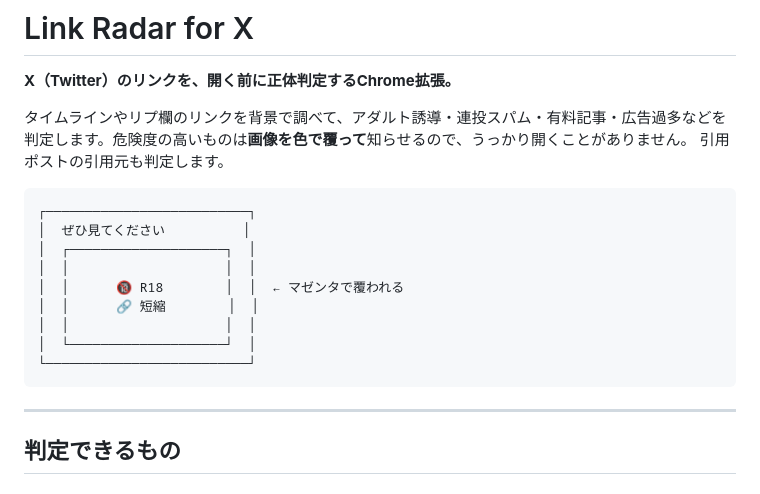
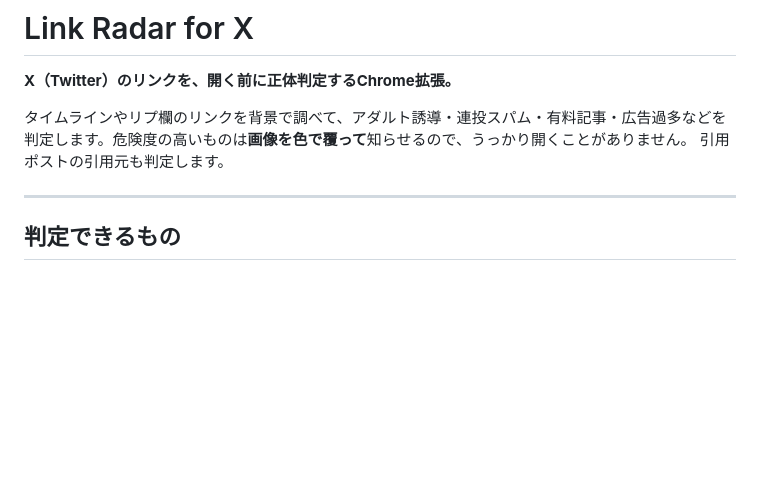
Before and after one commit to naikaku1/Link-Radar-for-X, a Markdown page: README.md, the part around the change. Drawn GitHub-style; blank space fills up the shorter version.

````diff
--- a/README.md
+++ b/README.md
@@ -5,18 +5,6 @@
 タイムラインやリプ欄のリンクを背景で調べて、アダルト誘導・連投スパム・有料記事・広告過多などを
 判定します。危険度の高いものは**画像を色で覆って**知らせるので、うっかり開くことがありません。
 引用ポストの引用元も判定します。
-
-```
-┌──────────────────────────┐
-│  ぜひ見てください          │
-│  ┌────────────────────┐  │
-│  │                    │  │
-│  │      🔞 R18        │  │  ← マゼンタで覆われる
-│  │      🔗 短縮        │  │
-│  │                    │  │
-│  └────────────────────┘  │
-└──────────────────────────┘
-```
 
 ---
 
````
